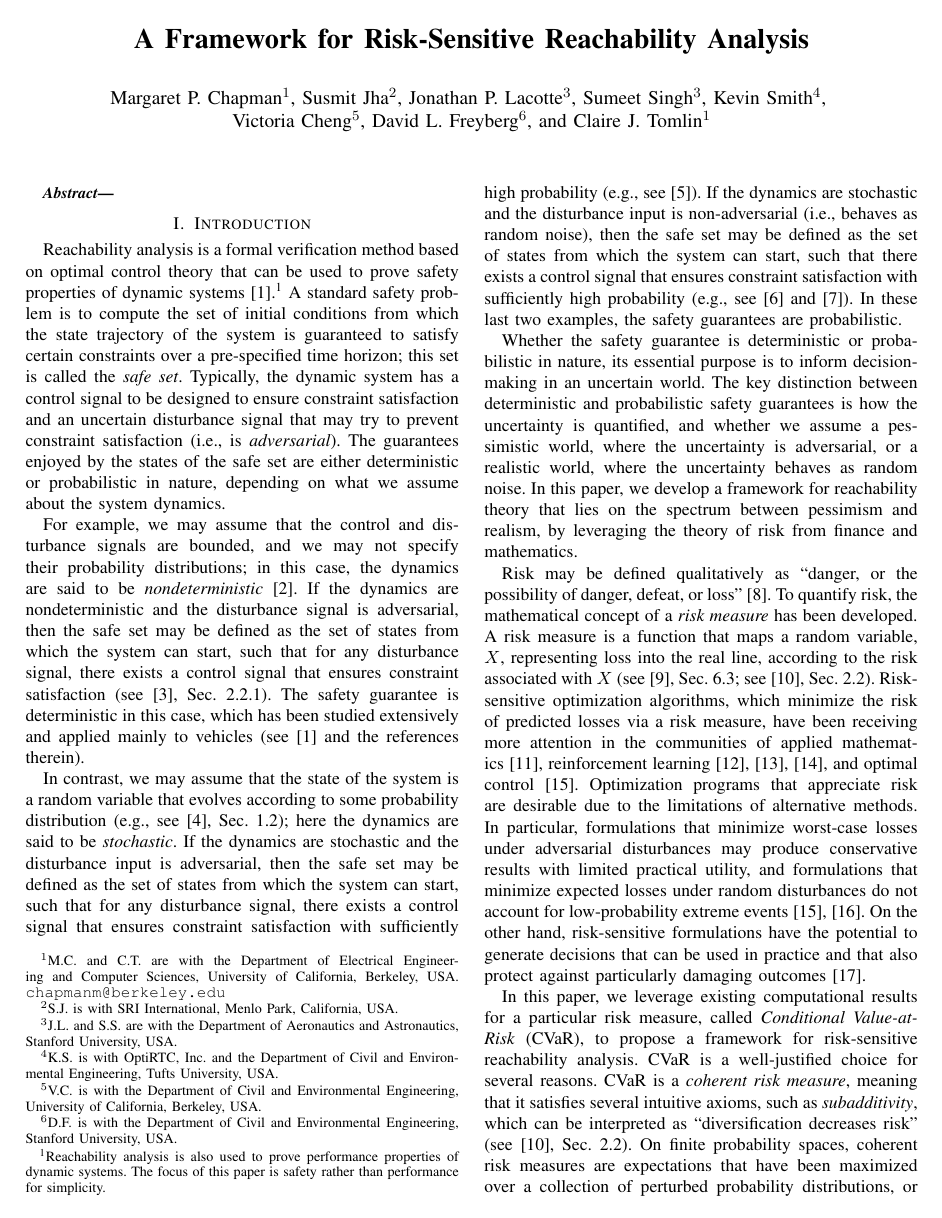
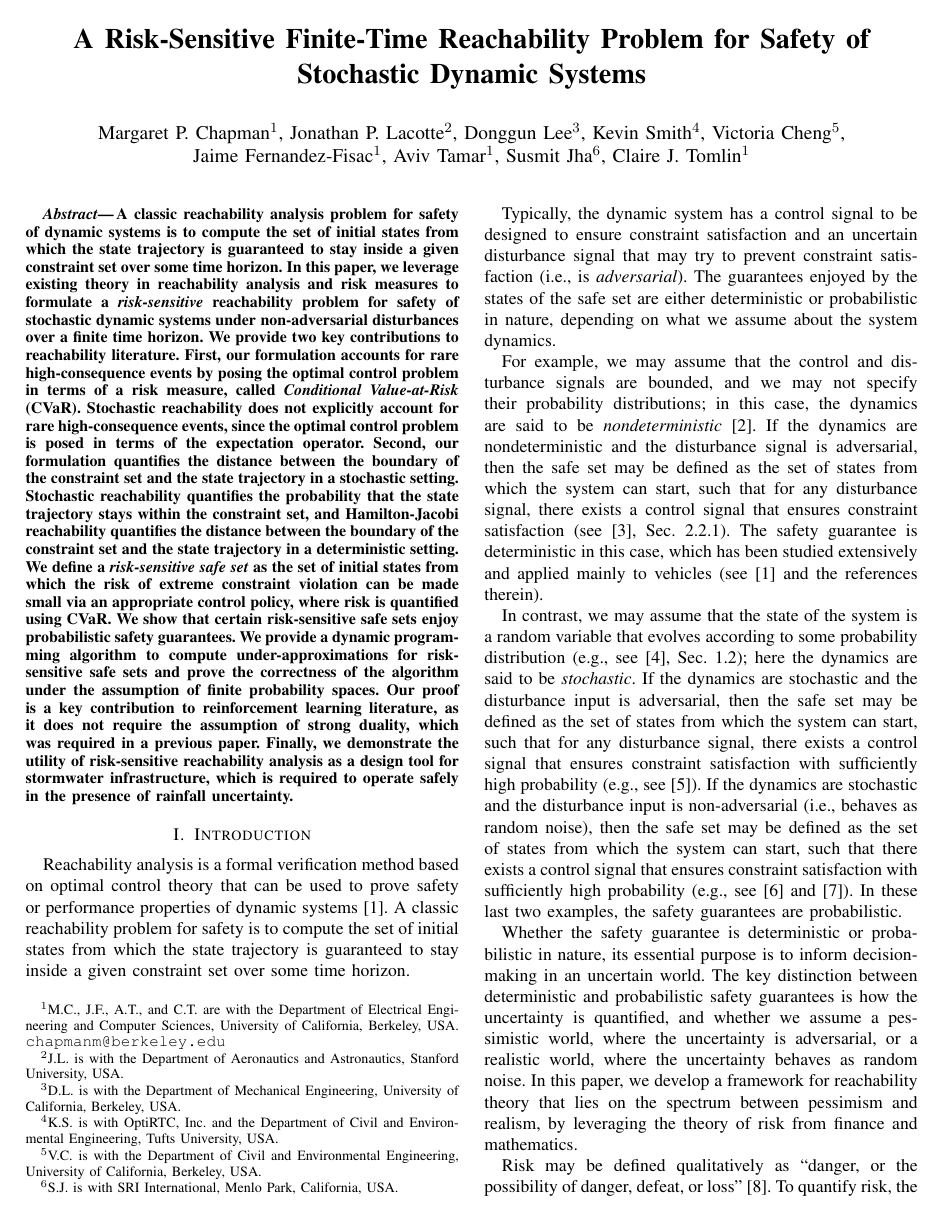
Before and after one commit to chapmanmp/Risk_Sensitive_Reachability_Project, a LaTeX paper (Conference_Paper/root.tex): page 1 of 4 before the commit and page 1 of 5 after it. Compiled offline with pdfLaTeX.

Commit message:
working on abstract, starting intro

```diff
--- a/Conference_Paper/root.tex
+++ b/Conference_Paper/root.tex
@@ -33,21 +33,21 @@
 \newtheorem{remark}{Remark}
 
 \title{\LARGE \bf
-A Framework for Risk-Sensitive Reachability Analysis}
+A Risk-Sensitive Finite-Time Reachability Problem for Safety of Stochastic Dynamic Systems}
 
-\author{Margaret P. Chapman$^{1}$, Susmit Jha$^{2}$, Jonathan P. Lacotte$^{3}$, Sumeet Singh$^{3}$, Kevin Smith$^{4}$, \\
-Victoria Cheng$^{5}$, David L. Freyberg$^{6}$, and Claire J. Tomlin$^{1}$% <-this % stops a space
-\thanks{$^{1}$M.C. and C.T. are with the Department of Electrical Engineering and Computer Sciences, University of California, Berkeley, USA.
+\author{Margaret P. Chapman$^{1}$, Jonathan P. Lacotte$^{2}$, Donggun Lee$^{3}$, Kevin Smith$^{4}$, Victoria Cheng$^{5}$,\\
+Jaime Fernandez-Fisac$^{1}$, Aviv Tamar$^{1}$, Susmit Jha$^{6}$, Claire J. Tomlin$^{1}$% <-this % stops a space
+\thanks{$^{1}$M.C., J.F., A.T., and C.T. are with the Department of Electrical Engineering and Computer Sciences, University of California, Berkeley, USA.
         {\tt\small chapmanm@berkeley.edu}}%
-\thanks{$^{2}$S.J. is with SRI International, Menlo Park, California, USA.
+\thanks{$^{2}$J.L. is with the Department of Aeronautics and Astronautics, Stanford University, USA.
         }%
-\thanks{$^{3}$J.L. and S.S. are with the Department of Aeronautics and Astronautics, Stanford University, USA.
+\thanks{$^{3}$D.L. is with the Department of Mechanical Engineering, University of California, Berkeley, USA.
         }%
 \thanks{$^{4}$K.S. is with OptiRTC, Inc. and the Department of Civil and Environmental Engineering, Tufts University, USA.
         }%
 \thanks{$^{5}$V.C. is with the Department of Civil and Environmental Engineering, University of California, Berkeley, USA.
         }%
-\thanks{$^{6}$D.F. is with the Department of Civil and Environmental Engineering, Stanford University, USA.
+\thanks{$^{6}$S.J. is with SRI International, Menlo Park, California, USA.
 		}%
 }
 
@@ -59,6 +59,29 @@ Victoria Cheng$^{5}$, David L. Freyberg$^{6}$, and Claire J. Tomlin$^{1}$% <-thi
 
 %%%%%%%%%%%%%%%%%%%%%%%%%%%%%%%%%%%%%%%%%%%%%%%%%%%%%%%%%%%%%%%%%%%%%%%%%%%%%%%%
 \begin{abstract}
+A classic reachability analysis problem for safety of dynamic systems is to compute the set of initial states from which
+the state trajectory is guaranteed to stay inside a given constraint set over some time horizon.
+In this paper, we leverage existing theory in reachability analysis and risk measures
+to formulate a \textit{risk-sensitive} reachability problem for safety of stochastic dynamic systems under non-adversarial disturbances
+over a finite time horizon.
+We provide two key contributions to reachability literature.
+First, our formulation accounts for rare high-consequence events by posing the optimal control problem in terms of a risk measure,
+called \textit{Conditional Value-at-Risk} (CVaR).
+Stochastic reachability does not explicitly account for rare high-consequence events,
+since the optimal control problem is posed in terms of the expectation operator.
+Second, our formulation quantifies the distance between the boundary of the constraint set and the state trajectory in a stochastic setting.
+Stochastic reachability quantifies the probability that the state trajectory stays within the constraint set,
+and Hamilton-Jacobi reachability quantifies the distance between the boundary of the constraint set and the state trajectory
+in a deterministic setting.
+We define a \textit{risk-sensitive safe set} as the set of initial states from which the risk of extreme constraint violation
+can be made small via an appropriate control policy, where risk is quantified using CVaR.
+We show that certain risk-sensitive safe sets enjoy probabilistic safety guarantees.
+We provide a dynamic programming algorithm to compute under-approximations for risk-sensitive safe sets
+and prove the correctness of the algorithm under the assumption of finite probability spaces.
+Our proof is a key contribution to reinforcement learning literature, as it does not require the assumption of strong duality,
+which was required in a previous paper.
+Finally, we demonstrate the utility of risk-sensitive reachability analysis as a design tool for stormwater infrastructure,
+which is required to operate safely in the presence of rainfall uncertainty.
 \end{abstract}
 % Premise (hypothesis): A description of the problem being addressed, and the basic idea to address it. For an applications article, this would be a description of what the application was designed to do.
 % Process (experiments): A description of what the authors actually did. For an application article, this would be the detail of the application itself; for a design article, the thought process that went in to the design.
@@ -67,11 +90,12 @@ Victoria Cheng$^{5}$, David L. Freyberg$^{6}$, and Claire J. Tomlin$^{1}$% <-thi
 %%%%%%%%%%%%%%%%%%%%%%%%%%%%%%%%%%%%%%%%%%%%%%%%%%%%%%%%%%%%%%%%%%%%%%%%%%%%%%%%
 \section{Introduction}
 Reachability analysis is a formal verification method based on optimal control theory that can be used to prove
-safety properties of dynamic systems~\cite{bansal2017hamilton}.\footnotemark
-\footnotetext{Reachability analysis is also used to prove performance properties of dynamic systems.
-The focus of this paper is safety rather than performance for simplicity.}
-A standard safety problem is to compute the set of initial conditions from which the state trajectory of the system
-is guaranteed to satisfy certain constraints over a pre-specified time horizon; this set is called the \textit{safe set}.
+safety or performance properties of dynamic systems~\cite{bansal2017hamilton}.
+A classic reachability problem for safety is to compute the set of initial states from which
+the state trajectory is guaranteed to stay inside a given constraint set over some time horizon.
+
+
+
 Typically, the dynamic system has a control signal to be designed to ensure constraint satisfaction
 and an uncertain disturbance signal that may try to prevent constraint satisfaction (i.e., is \textit{adversarial}).
 The guarantees enjoyed by the states of the safe set are either deterministic or probabilistic in nature,
```
Also changed, not shown: Conference_Paper/root.pdf.
